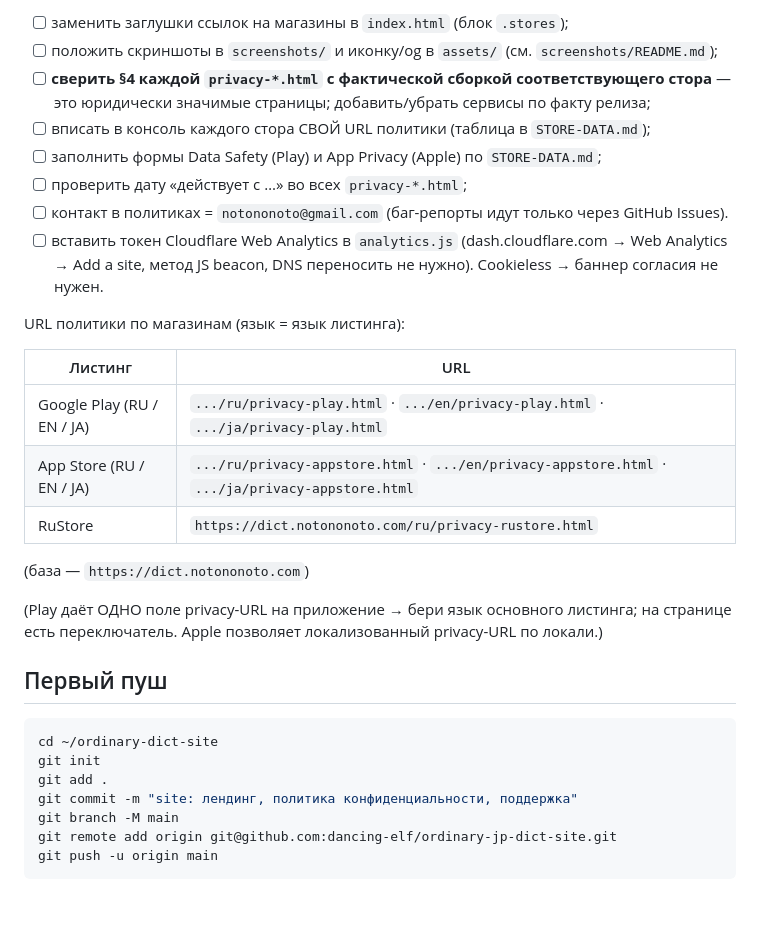
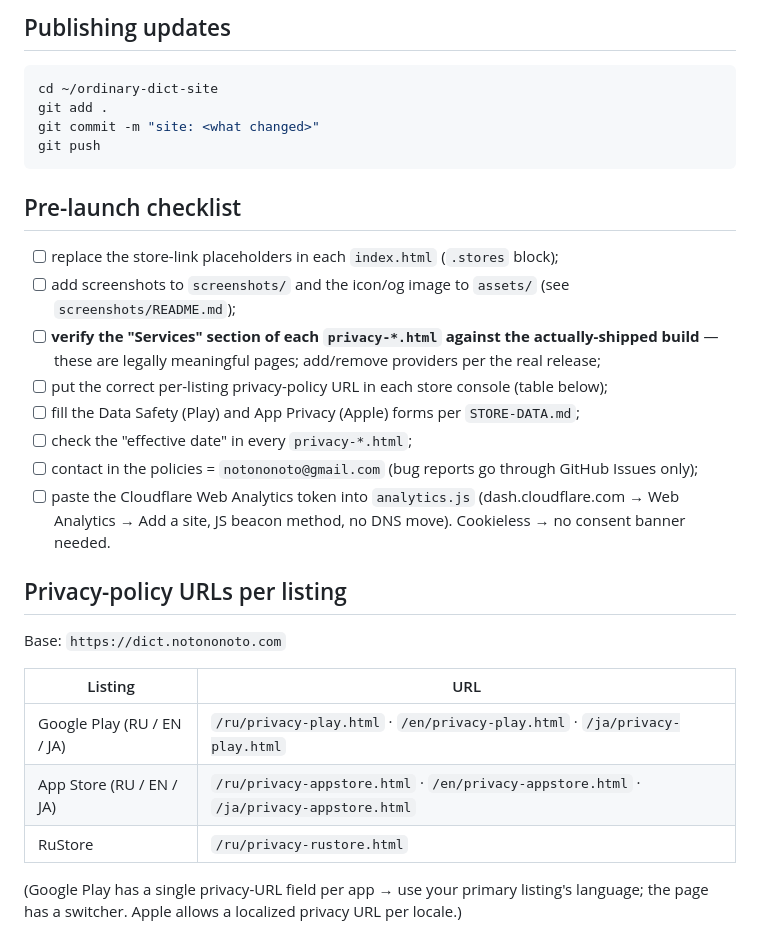
Before and after one commit to dancing-elf/ordinary-jp-dict-site, a Markdown page: README.md, the part around one of its changes. Drawn GitHub-style; blank space fills up the shorter version.

````diff
--- a/README.md
+++ b/README.md
@@ -52,35 +60,35 @@ ja/   index.html · privacy.html (хаб) · privacy-{play,appstore}.html · sup
 
-- [ ] заменить заглушки ссылок на магазины в `index.html` (блок `.stores`);
-- [ ] положить скриншоты в `screenshots/` и иконку/og в `assets/` (см. `screenshots/README.md`);
-- [ ] **сверить §4 каждой `privacy-*.html` с фактической сборкой соответствующего стора** — это
-      юридически значимые страницы; добавить/убрать сервисы по факту релиза;
-- [ ] вписать в консоль каждого стора СВОЙ URL политики (таблица в `STORE-DATA.md`);
-- [ ] заполнить формы Data Safety (Play) и App Privacy (Apple) по `STORE-DATA.md`;
-- [ ] проверить дату «действует с …» во всех `privacy-*.html`;
-- [ ] контакт в политиках = `notononoto@gmail.com` (баг-репорты идут только через GitHub Issues).
-- [ ] вставить токен Cloudflare Web Analytics в `analytics.js` (dash.cloudflare.com → Web Analytics →
-      Add a site, метод JS beacon, DNS переносить не нужно). Cookieless → баннер согласия не нужен.
-
-URL политики по магазинам (язык = язык листинга):
-
-| Листинг | URL |
-|---|---|
-| Google Play (RU / EN / JA) | `.../ru/privacy-play.html` · `.../en/privacy-play.html` · `.../ja/privacy-play.html` |
-| App Store (RU / EN / JA) | `.../ru/privacy-appstore.html` · `.../en/privacy-appstore.html` · `.../ja/privacy-appstore.html` |
-| RuStore | `https://dict.notononoto.com/ru/privacy-rustore.html` |
-
-(база — `https://dict.notononoto.com`)
-
-(Play даёт ОДНО поле privacy-URL на приложение → бери язык основного листинга; на странице есть переключатель. Apple позволяет локализованный privacy-URL по локали.)
-
-## Первый пуш
+## Publishing updates
 
 ```sh
 cd ~/ordinary-dict-site
-git init
 git add .
-git commit -m "site: лендинг, политика конфиденциальности, поддержка"
-git branch -M main
-git remote add origin git@github.com:dancing-elf/ordinary-jp-dict-site.git
-git push -u origin main
+git commit -m "site: <what changed>"
+git push
 ```
+
+## Pre-launch checklist
+
+- [ ] replace the store-link placeholders in each `index.html` (`.stores` block);
+- [ ] add screenshots to `screenshots/` and the icon/og image to `assets/` (see `screenshots/README.md`);
+- [ ] **verify the "Services" section of each `privacy-*.html` against the actually-shipped build** —
+      these are legally meaningful pages; add/remove providers per the real release;
+- [ ] put the correct per-listing privacy-policy URL in each store console (table below);
+- [ ] fill the Data Safety (Play) and App Privacy (Apple) forms per `STORE-DATA.md`;
+- [ ] check the "effective date" in every `privacy-*.html`;
+- [ ] contact in the policies = `notononoto@gmail.com` (bug reports go through GitHub Issues only);
+- [ ] paste the Cloudflare Web Analytics token into `analytics.js` (dash.cloudflare.com → Web Analytics
+      → Add a site, JS beacon method, no DNS move). Cookieless → no consent banner needed.
+
+## Privacy-policy URLs per listing
+
+Base: `https://dict.notononoto.com`
+
+| Listing | URL |
+|---|---|
+| Google Play (RU / EN / JA) | `/ru/privacy-play.html` · `/en/privacy-play.html` · `/ja/privacy-play.html` |
+| App Store (RU / EN / JA) | `/ru/privacy-appstore.html` · `/en/privacy-appstore.html` · `/ja/privacy-appstore.html` |
+| RuStore | `/ru/privacy-rustore.html` |
+
+(Google Play has a single privacy-URL field per app → use your primary listing's language; the page has
+a switcher. Apple allows a localized privacy URL per locale.)
````
Also changed, not shown: other parts of README.md (+41 -33 lines).
